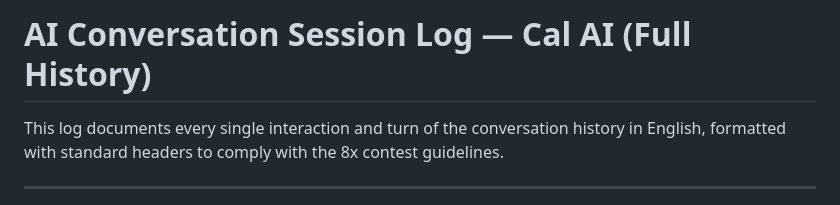
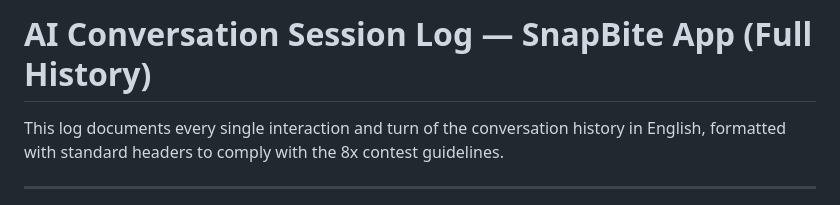
Before and after one commit to mubasherdevv/calories-app, a Markdown page: ai-logs/ai-session-log.md, the part around the change. Rendered like a GitHub page.

Commit message:
Update session log title for SnapBite App

```diff
--- a/ai-logs/ai-session-log.md
+++ b/ai-logs/ai-session-log.md
@@ -1,4 +1,4 @@
-# AI Conversation Session Log — Cal AI (Full History)
+# AI Conversation Session Log — SnapBite App (Full History)
 
 This log documents every single interaction and turn of the conversation history in English, formatted with standard headers to comply with the 8x contest guidelines.
 
```
